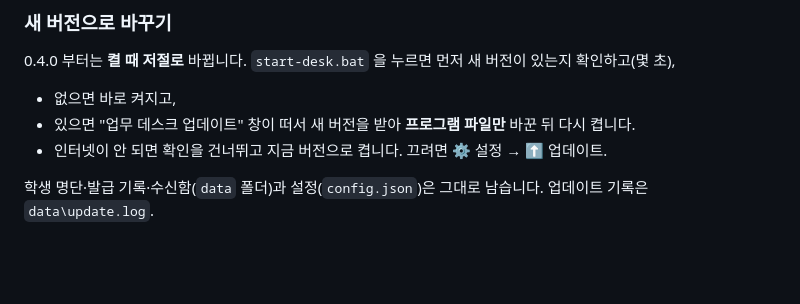
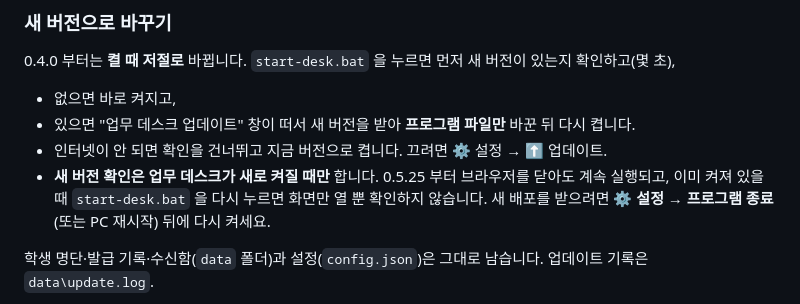
Before and after one commit to aks-sci-lab/teacher-desk, a Markdown page: README.md, the part around the change. Drawn GitHub-style; blank space fills up the shorter version.

```diff
--- a/README.md
+++ b/README.md
@@ -39,6 +39,7 @@
 - 없으면 바로 켜지고,
 - 있으면 "업무 데스크 업데이트" 창이 떠서 새 버전을 받아 **프로그램 파일만** 바꾼 뒤 다시 켭니다.
 - 인터넷이 안 되면 확인을 건너뛰고 지금 버전으로 켭니다. 끄려면 ⚙ 설정 → ⬆ 업데이트.
+- **새 버전 확인은 업무 데스크가 새로 켜질 때만** 합니다. 0.5.25 부터 브라우저를 닫아도 계속 실행되고, 이미 켜져 있을 때 `start-desk.bat` 을 다시 누르면 화면만 열 뿐 확인하지 않습니다. 새 배포를 받으려면 **⚙ 설정 → 프로그램 종료**(또는 PC 재시작) 뒤에 다시 켜세요.
 
 학생 명단·발급 기록·수신함(`data` 폴더)과 설정(`config.json`)은 그대로 남습니다. 업데이트 기록은 `data\update.log`.
 
```
Also changed, not shown: AGENTS.md (+13 -5 lines).
